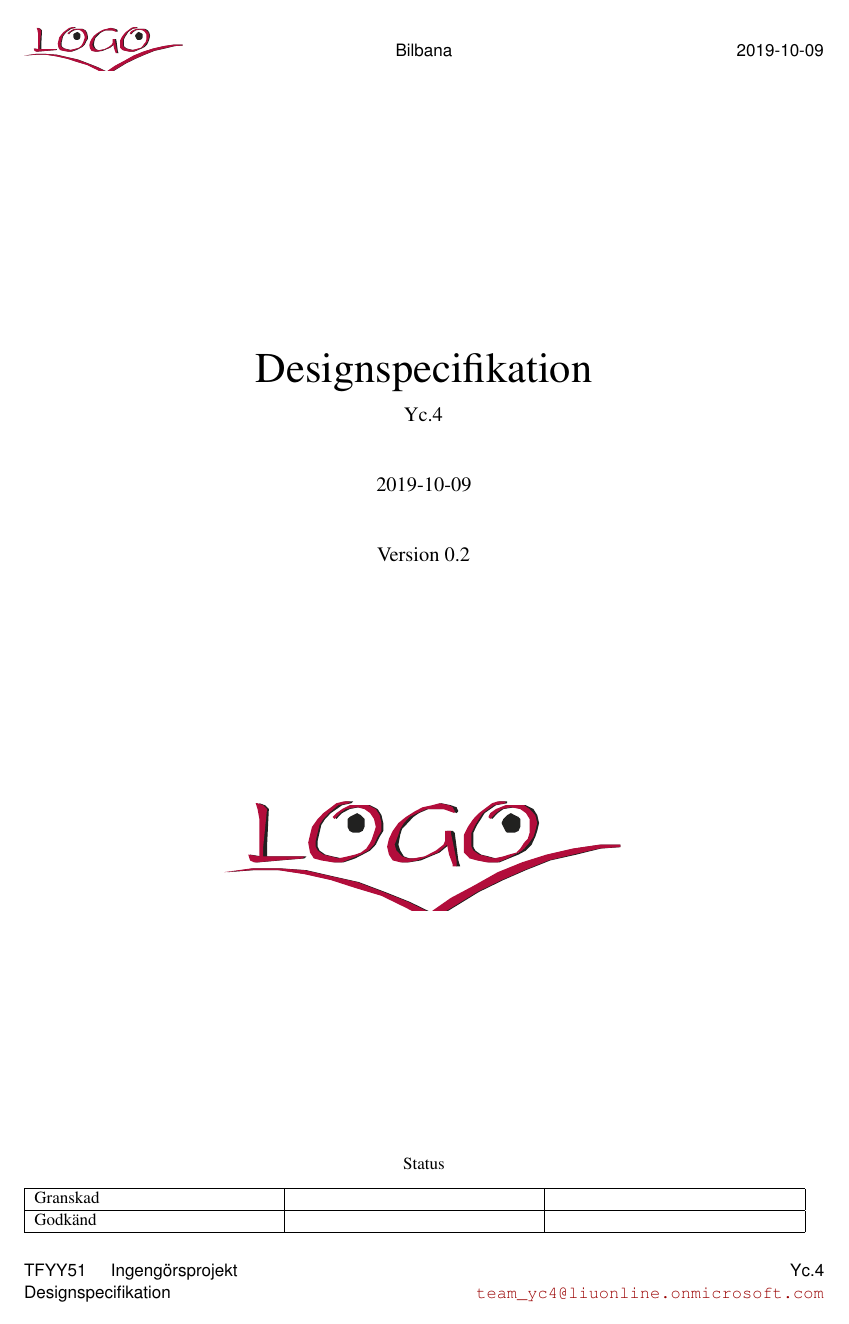
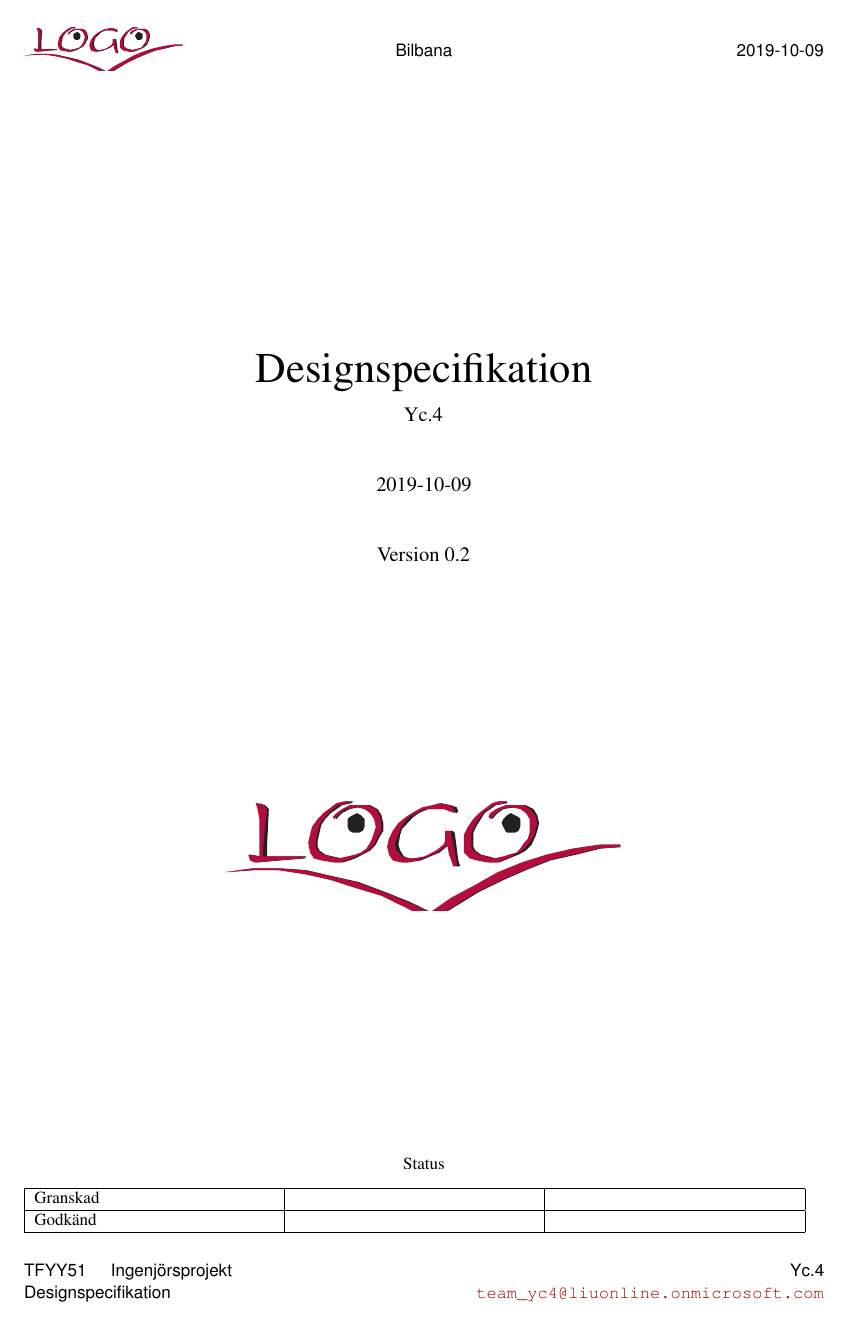
Before and after one commit to sornas/tfyy51, a LaTeX document (Dokument/Designspec/root.tex): page 1 of 9. Compiled offline with pdfLaTeX.

Commit message:
Ändrade ett stavfel i root.tex

```diff
--- a/Dokument/Designspec/root.tex
+++ b/Dokument/Designspec/root.tex
@@ -22,7 +22,7 @@
 \groupwww{https://www.fs.isy.liu.se/Edu/Courses/TFYY51/}
 
 \coursecode{TFYY51}
-\coursename{Ingengörsprojekt}
+\coursename{Ingenjörsprojekt}
 
 \orderer{Erik Frisk, Linköpings universitet}
 \ordererphone{+46(0)13-285714}
```
